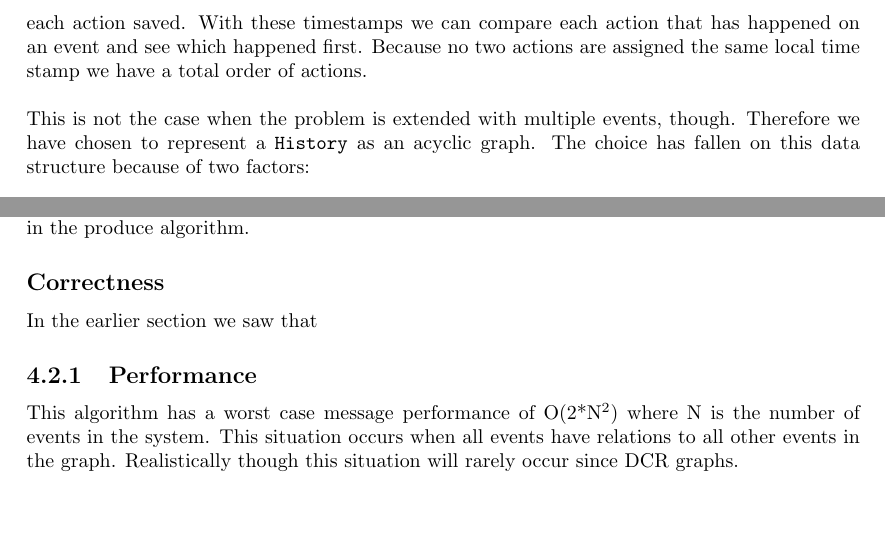
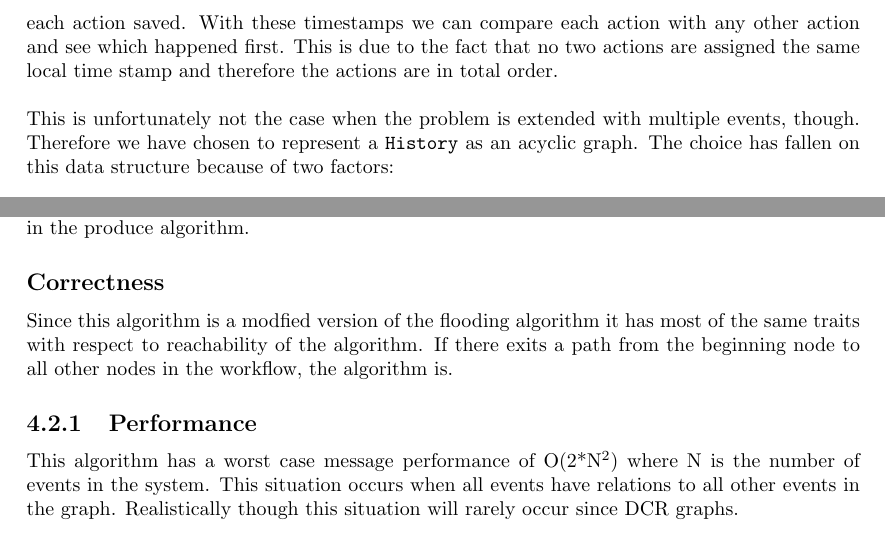
Before and after one commit to mikaellindemann/Distributed-Consensus, a LaTeX document (doc/texv2/DistributedConsensus.tex, which reads doc/texv2/4local/representingahistory.tex, doc/texv2/6global/gathering.tex): two parts of pages 6 and 16 of 16 before the commit and two parts of pages 6 and 16 of 17 after it, joined at a grey line, cut so that both start at the same text, the shorter picture padded with empty space. Compiled offline with pdfLaTeX.

Commit message:
Small textual changes.
Started working on correction of our algorithms

```diff
--- a/doc/texv2/4local/representingahistory.tex
+++ b/doc/texv2/4local/representingahistory.tex
@@ -37,9 +37,9 @@
 
 	\newpar The action types 1 through 8 is related to the functionality of DCR graphs, i.e. includes is an action that happens when an event A includes event B, similarly included by is an action that happens on event A when event B includes it. Action types 9 through 12 are specific to the implementation of DCR graphs we use. Action type 13 and 14 are action types that happen when an event starts executing and finishes executing. By distinguishing between these kinds of actions, we can create a history for a workflow consisting of a single event.
 
-	\newpar Whenever an action happens on an event it is saved in the database of the event. The local time stamp of the action is generated by the database engine, starting from 1 and incrementing for each action saved. With these timestamps we can compare each action that has happened on an event and see which happened first. Because no two actions are assigned the same local time stamp we have a total order of actions.
+	\newpar Whenever an action happens on an event it is saved in the database of the event. The local time stamp of the action is generated by the database engine, starting from 1 and incrementing for each action saved. With these timestamps we can compare each action with any other action and see which happened first. This is due to the fact that no two actions are assigned the same local time stamp and therefore the actions are in total order.
 
-	\newpar This is not the case when the problem is extended with multiple events, though. Therefore we have chosen to represent a \texttt{History} as an acyclic graph. The choice has fallen on this data structure because of two factors:
+	\newpar This is unfortunately not the case when the problem is extended with multiple events, though. Therefore we have chosen to represent a \texttt{History} as an acyclic graph. The choice has fallen on this data structure because of two factors:
 
 	\begin{enumerate}
 		\item A graph supports partial ordering, which is an ordering where two elements can occur simultaneously, or more precisely, we cannot decide properly which element occurred before the other. This is due to the fact that we cannot rely on the clocks on different computers to be synchronous. Therefore we can only use \textit{Happens Before} relations with the use of message passing to decide when elements occur before each other.
--- a/doc/texv2/6global/gathering.tex
+++ b/doc/texv2/6global/gathering.tex
@@ -45,7 +45,7 @@
 	\newpar This algorithm is in fact a modified version of the flooding search algorithm for searching in unstructured peer to peer networks. In produce each node visited returns something and not only the searched for node. Furthermore the flooding algorithm is often implemented with a time limit on the search and therefore does not care about cycles, which is handled more effeciently in the produce algorithm.
 
 	\subsection*{Correctness}
-	In the earlier section we saw that
+	Since this algorithm is a modfied version of the flooding algorithm it has most of the same traits with respect to reachability of the algorithm. If there exits a path from the beginning node to all other nodes in the workflow, the algorithm is.
 
 	\subsection{Performance}
 	This algorithm has a worst case message performance of O(2*N$^2$) where N is the number of events in the system. This situation occurs when all events have relations to all other events in the graph. Realistically though this situation will rarely occur since DCR graphs.
```
Also changed, not shown: doc/texv2/DistributedConsensus.tex (+1 -1 lines).
